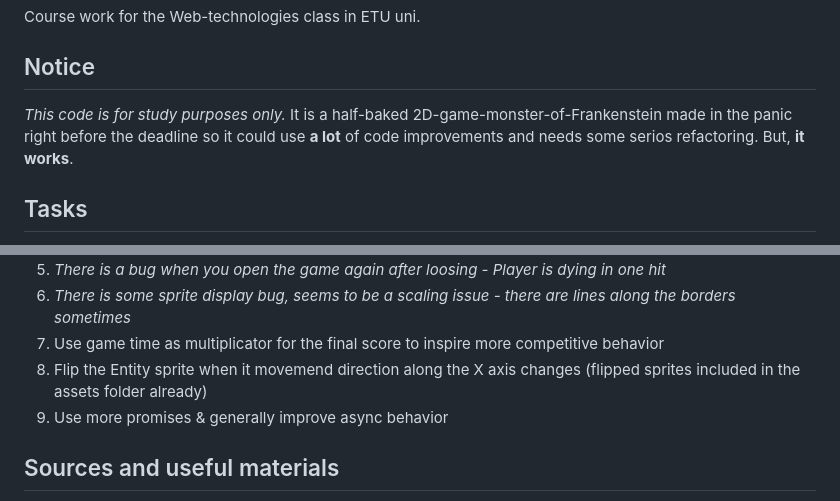
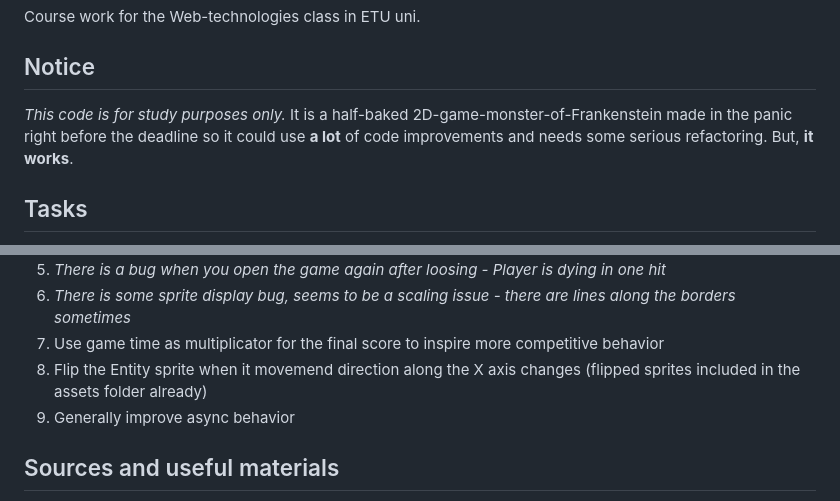
Before and after one commit to rednamgo/etu_WEB_CW_2023, a Markdown page: README.md, 2 parts joined by grey strips. Drawn GitHub-style.

```diff
--- a/README.md
+++ b/README.md
@@ -2,7 +2,7 @@
 Course work for the Web-technologies class in ETU uni.
 
 ## Notice
-_This code is for study purposes only._ It is a half-baked 2D-game-monster-of-Frankenstein made in the panic right before the deadline so it could use **a lot** of code improvements and needs some serios refactoring. But, **it works**.
+_This code is for study purposes only._ It is a half-baked 2D-game-monster-of-Frankenstein made in the panic right before the deadline so it could use **a lot** of code improvements and needs some serious refactoring. But, **it works**.
 
 ## Tasks
 1. Written in "pure" JS ES6 (debatable)
@@ -87,7 +87,7 @@ function startLoop(game) { // start game loop
 6. _There is some sprite display bug, seems to be a scaling issue - there are lines along the borders sometimes_
 7. Use game time as multiplicator for the final score to inspire more competitive behavior
 8. Flip the Entity sprite when it movemend direction along the X axis changes (flipped sprites included in the assets folder already)
-9. Use more promises & generally improve async behavior
+9. Generally improve async behavior
 
 ## Sources and useful materials
 - General:
```
